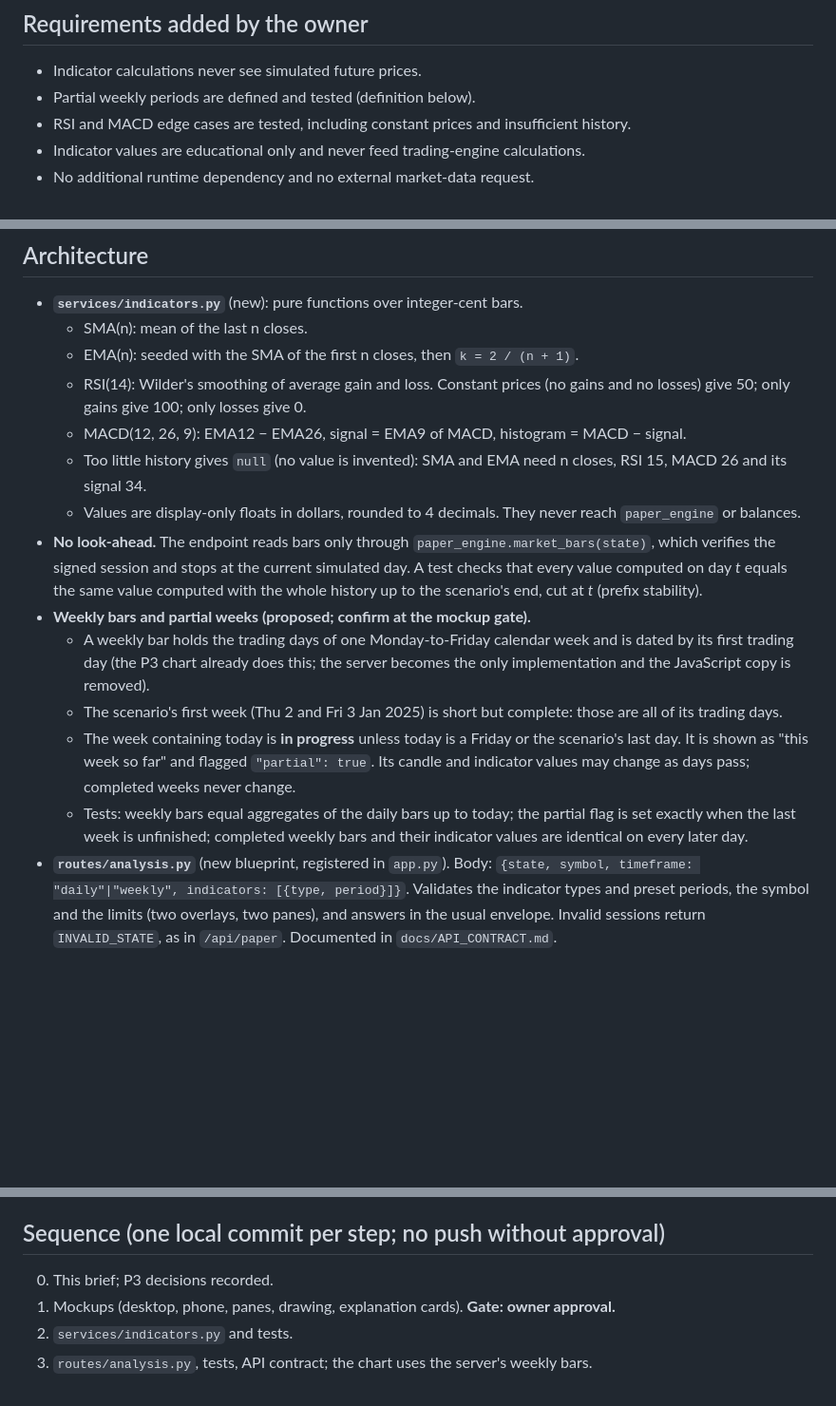
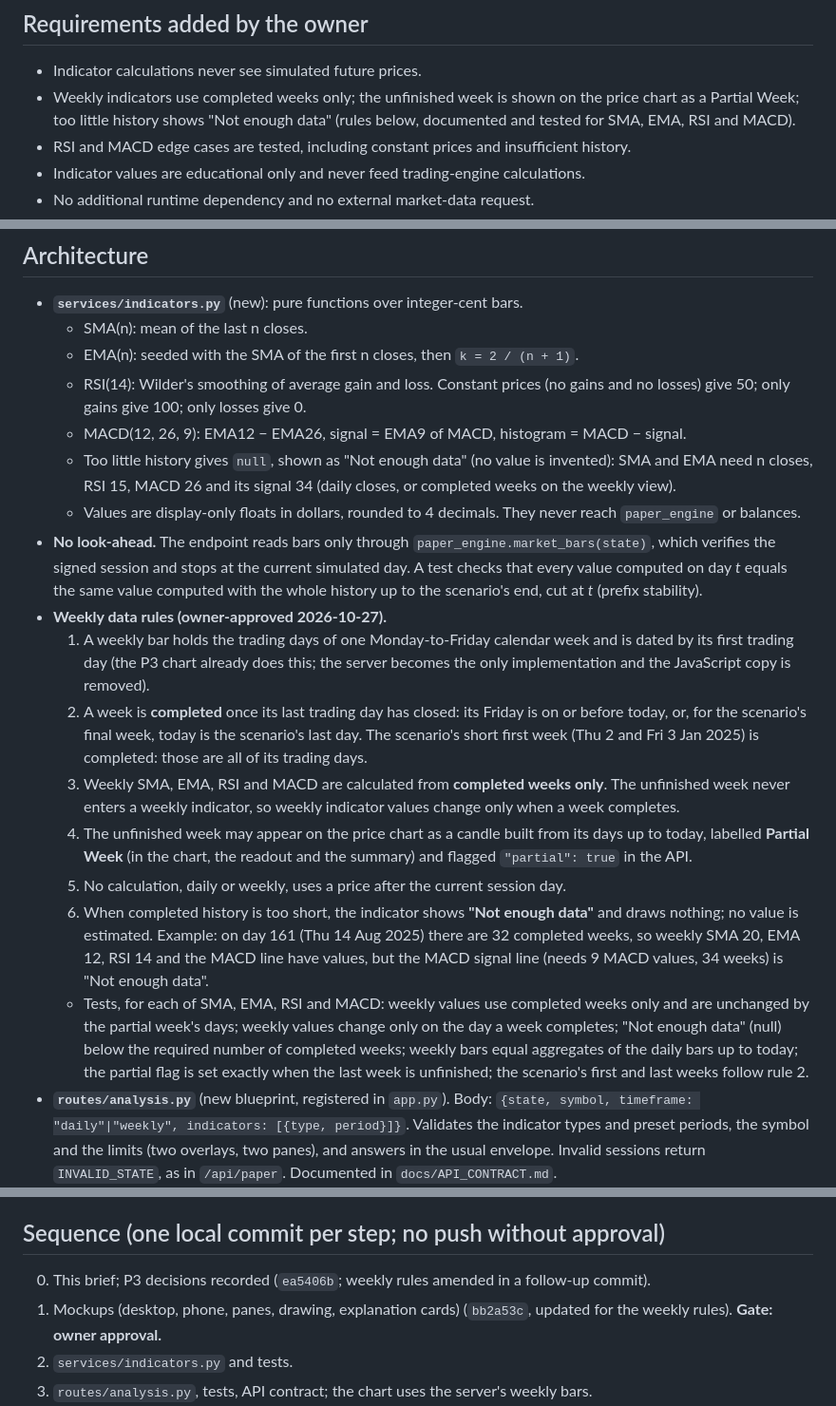
Before and after one commit to Eman12211e/finance-app-v2, a Markdown page: docs/P4_BRIEF.md, 3 parts joined by grey strips. Shown at 95% size. GitHub-like rendering; blank space fills up the shorter version.

Commit message:
P4-step-0: record the approved weekly data rules (completed weeks only, Partial Week, Not enough data)

```diff
--- a/docs/P4_BRIEF.md
+++ b/docs/P4_BRIEF.md
@@ -23,7 +23,8 @@ signal. Synthetic data, zero-cost mode, offline tests, vanilla JavaScript, no bu
 ## Requirements added by the owner
 
 - Indicator calculations never see simulated future prices.
-- Partial weekly periods are defined and tested (definition below).
+- Weekly indicators use completed weeks only; the unfinished week is shown on the price chart as a Partial Week;
+  too little history shows "Not enough data" (rules below, documented and tested for SMA, EMA, RSI and MACD).
 - RSI and MACD edge cases are tested, including constant prices and insufficient history.
 - Indicator values are educational only and never feed trading-engine calculations.
 - No additional runtime dependency and no external market-data request.
@@ -38,21 +39,30 @@ signal. Synthetic data, zero-cost mode, offline tests, vanilla JavaScript, no bu
   - RSI(14): Wilder's smoothing of average gain and loss. Constant prices (no gains and no losses) give 50; only gains
     give 100; only losses give 0.
   - MACD(12, 26, 9): EMA12 − EMA26, signal = EMA9 of MACD, histogram = MACD − signal.
-  - Too little history gives `null` (no value is invented): SMA and EMA need n closes, RSI 15, MACD 26 and its signal
-    34.
+  - Too little history gives `null`, shown as "Not enough data" (no value is invented): SMA and EMA need n closes,
+    RSI 15, MACD 26 and its signal 34 (daily closes, or completed weeks on the weekly view).
   - Values are display-only floats in dollars, rounded to 4 decimals. They never reach `paper_engine` or balances.
 - **No look-ahead.** The endpoint reads bars only through `paper_engine.market_bars(state)`, which verifies the
   signed session and stops at the current simulated day. A test checks that every value computed on day *t* equals
   the same value computed with the whole history up to the scenario's end, cut at *t* (prefix stability).
-- **Weekly bars and partial weeks (proposed; confirm at the mockup gate).**
-  - A weekly bar holds the trading days of one Monday-to-Friday calendar week and is dated by its first trading day
-    (the P3 chart already does this; the server becomes the only implementation and the JavaScript copy is removed).
-  - The scenario's first week (Thu 2 and Fri 3 Jan 2025) is short but complete: those are all of its trading days.
-  - The week containing today is **in progress** unless today is a Friday or the scenario's last day. It is shown as
-    "this week so far" and flagged `"partial": true`. Its candle and indicator values may change as days pass;
-    completed weeks never change.
-  - Tests: weekly bars equal aggregates of the daily bars up to today; the partial flag is set exactly when the last
-    week is unfinished; completed weekly bars and their indicator values are identical on every later day.
+- **Weekly data rules (owner-approved 2026-10-27).**
+  1. A weekly bar holds the trading days of one Monday-to-Friday calendar week and is dated by its first trading day
+     (the P3 chart already does this; the server becomes the only implementation and the JavaScript copy is removed).
+  2. A week is **completed** once its last trading day has closed: its Friday is on or before today, or, for the
+     scenario's final week, today is the scenario's last day. The scenario's short first week (Thu 2 and Fri 3 Jan
+     2025) is completed: those are all of its trading days.
+  3. Weekly SMA, EMA, RSI and MACD are calculated from **completed weeks only**. The unfinished week never enters a
+     weekly indicator, so weekly indicator values change only when a week completes.
+  4. The unfinished week may appear on the price chart as a candle built from its days up to today, labelled
+     **Partial Week** (in the chart, the readout and the summary) and flagged `"partial": true` in the API.
+  5. No calculation, daily or weekly, uses a price after the current session day.
+  6. When completed history is too short, the indicator shows **"Not enough data"** and draws nothing; no value is
+     estimated. Example: on day 161 (Thu 14 Aug 2025) there are 32 completed weeks, so weekly SMA 20, EMA 12, RSI 14
+     and the MACD line have values, but the MACD signal line (needs 9 MACD values, 34 weeks) is "Not enough data".
+  - Tests, for each of SMA, EMA, RSI and MACD: weekly values use completed weeks only and are unchanged by the
+    partial week's days; weekly values change only on the day a week completes; "Not enough data" (null) below the
+    required number of completed weeks; weekly bars equal aggregates of the daily bars up to today; the partial flag
+    is set exactly when the last week is unfinished; the scenario's first and last weeks follow rule 2.
 - **`routes/analysis.py`** (new blueprint, registered in `app.py`). Body:
   `{state, symbol, timeframe: "daily"|"weekly", indicators: [{type, period}]}`. Validates the indicator types and preset
   periods, the symbol and the limits (two overlays, two panes), and answers in the usual envelope. Invalid sessions
@@ -85,8 +95,9 @@ keyboard, drawings survive reload and Reset clears them, all tabs × 1280 / 390
 
 ## Sequence (one local commit per step; no push without approval)
 
-0. This brief; P3 decisions recorded.
-1. Mockups (desktop, phone, panes, drawing, explanation cards). **Gate: owner approval.**
+0. This brief; P3 decisions recorded (`ea5406b`; weekly rules amended in a follow-up commit).
+1. Mockups (desktop, phone, panes, drawing, explanation cards) (`bb2a53c`, updated for the weekly rules).
+   **Gate: owner approval.**
 2. `services/indicators.py` and tests.
 3. `routes/analysis.py`, tests, API contract; the chart uses the server's weekly bars.
 4. Toolbar, SMA / EMA overlays, readout values.
```
